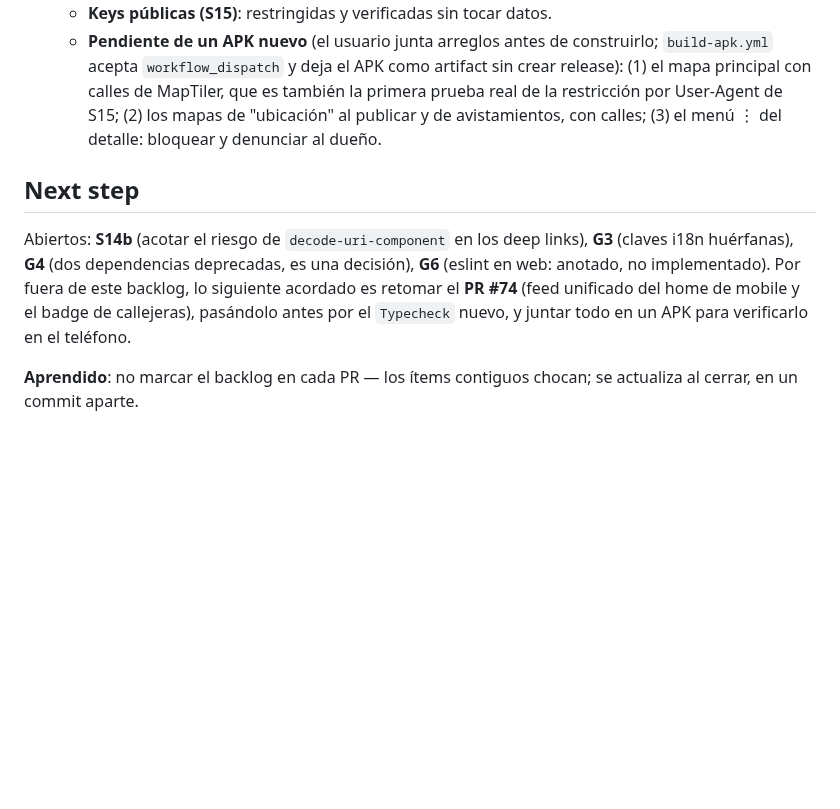
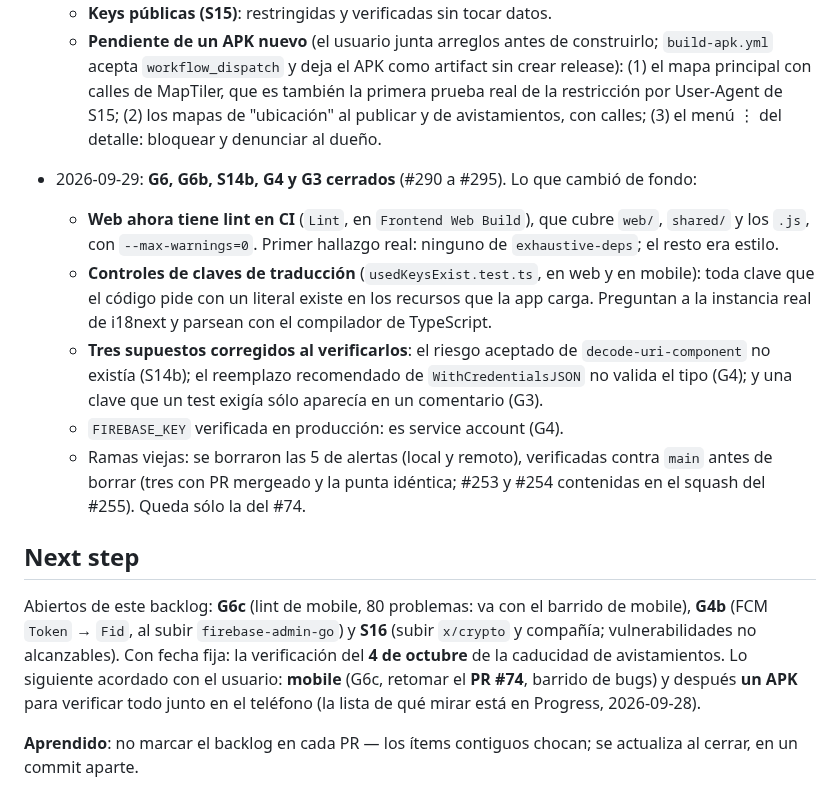
Before and after one commit to Goncar29/searchpet, a Markdown page: odd/tasks/auditoria-seguridad-2026-09-23.md, the part around the change. GitHub-like rendering; blank space fills up the shorter version.

Commit message:
docs(odd): record the 2026-09-29 progress and the open items

```diff
--- a/odd/tasks/auditoria-seguridad-2026-09-23.md
+++ b/odd/tasks/auditoria-seguridad-2026-09-23.md
@@ -615,14 +615,34 @@ recuperación, key de Jina, `/api/ops/quota`, `phone_verified`) NO entran acá.
     avistamientos, con calles; (3) el menú ⋮ del detalle: bloquear y
     denunciar al dueño.
 
+- 2026-09-29: **G6, G6b, S14b, G4 y G3 cerrados** (#290 a #295). Lo que
+  cambió de fondo:
+  - **Web ahora tiene lint en CI** (`Lint`, en `Frontend Web Build`), que
+    cubre `web/`, `shared/` y los `.js`, con `--max-warnings=0`. Primer
+    hallazgo real: ninguno de `exhaustive-deps`; el resto era estilo.
+  - **Controles de claves de traducción** (`usedKeysExist.test.ts`, en web y
+    en mobile): toda clave que el código pide con un literal existe en los
+    recursos que la app carga. Preguntan a la instancia real de i18next y
+    parsean con el compilador de TypeScript.
+  - **Tres supuestos corregidos al verificarlos**: el riesgo aceptado de
+    `decode-uri-component` no existía (S14b); el reemplazo recomendado de
+    `WithCredentialsJSON` no valida el tipo (G4); y una clave que un test
+    exigía sólo aparecía en un comentario (G3).
+  - `FIREBASE_KEY` verificada en producción: es service account (G4).
+  - Ramas viejas: se borraron las 5 de alertas (local y remoto), verificadas
+    contra `main` antes de borrar (tres con PR mergeado y la punta idéntica;
+    #253 y #254 contenidas en el squash del #255). Queda sólo la del #74.
+
 ## Next step
 
-Abiertos: **S14b** (acotar el riesgo de `decode-uri-component` en los deep
-links), **G3** (claves i18n huérfanas), **G4** (dos dependencias deprecadas,
-es una decisión), **G6** (eslint en web: anotado, no implementado). Por fuera
-de este backlog, lo siguiente acordado es retomar el **PR #74** (feed
-unificado del home de mobile y el badge de callejeras), pasándolo antes por el
-`Typecheck` nuevo, y juntar todo en un APK para verificarlo en el teléfono.
+Abiertos de este backlog: **G6c** (lint de mobile, 80 problemas: va con el
+barrido de mobile), **G4b** (FCM `Token` → `Fid`, al subir
+`firebase-admin-go`) y **S16** (subir `x/crypto` y compañía; vulnerabilidades
+no alcanzables). Con fecha fija: la verificación del **4 de octubre** de la
+caducidad de avistamientos. Lo siguiente acordado con el usuario: **mobile**
+(G6c, retomar el **PR #74**, barrido de bugs) y después **un APK** para
+verificar todo junto en el teléfono (la lista de qué mirar está en Progress,
+2026-09-28).
 
 **Aprendido**: no marcar el backlog en cada PR — los ítems contiguos chocan;
 se actualiza al cerrar, en un commit aparte.
```
